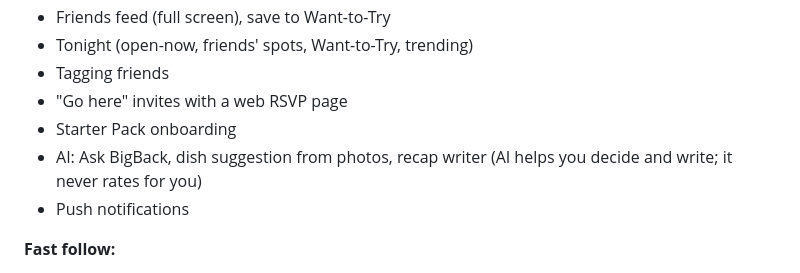
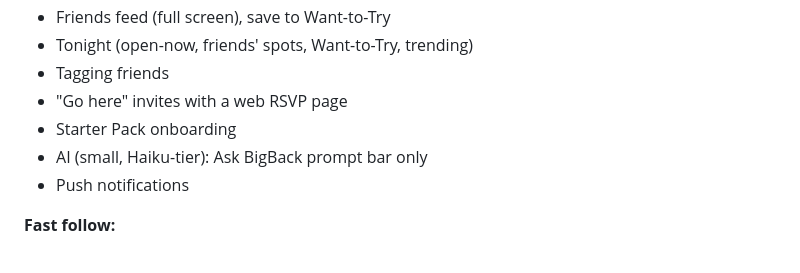
Before and after one commit to shvhmeer786/BigBack, a Markdown page: docs/VISION.md, the part around the change. Rendered like a GitHub page.

```diff
--- a/docs/VISION.md
+++ b/docs/VISION.md
@@ -147,7 +147,7 @@ don't want to lose. Your Want-to-Try list becomes plans.
 - Tagging friends
 - "Go here" invites with a web RSVP page
 - Starter Pack onboarding
-- AI: Ask BigBack, dish suggestion from photos, recap writer (AI helps you decide and write; it never rates for you)
+- AI (small, Haiku-tier): Ask BigBack prompt bar only
 - Push notifications
 
 **Fast follow:**
```
Also changed, not shown: docs/design/02-ai-features.md (+7 -6 lines).
